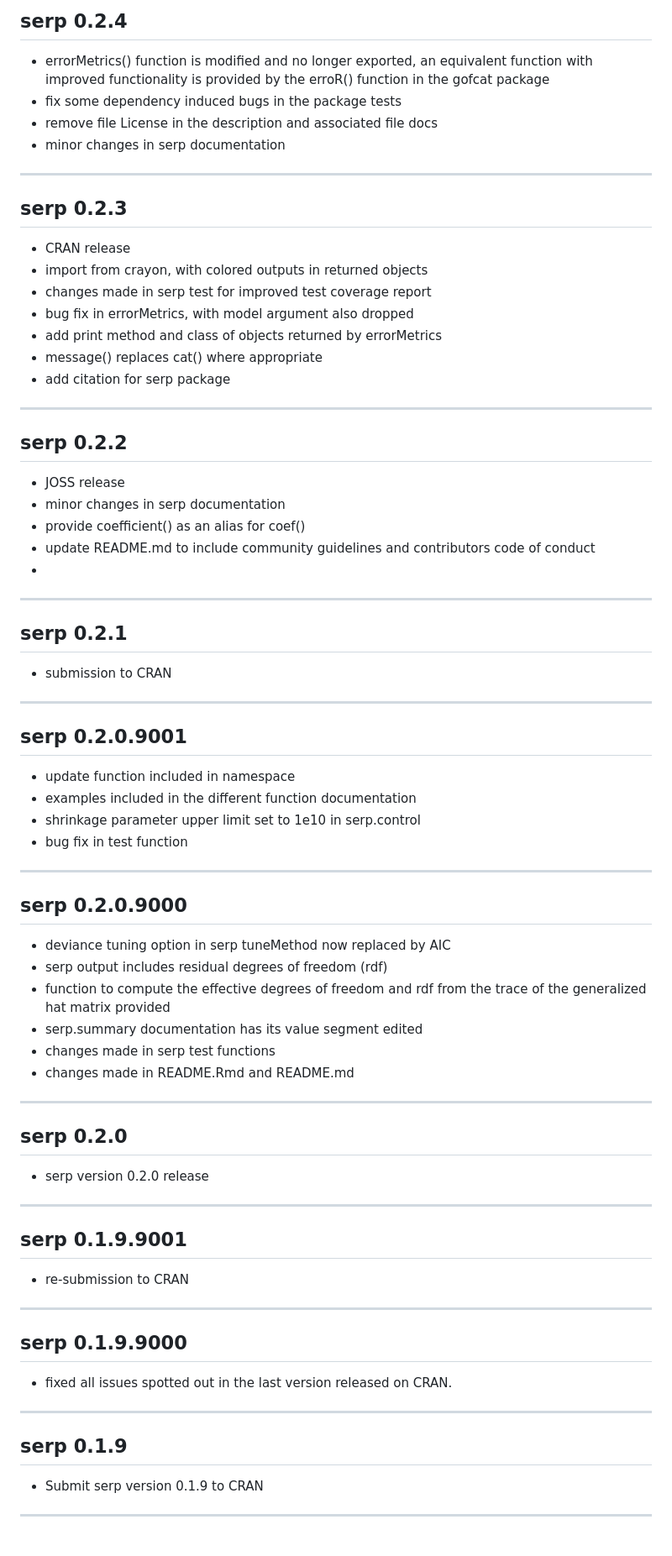
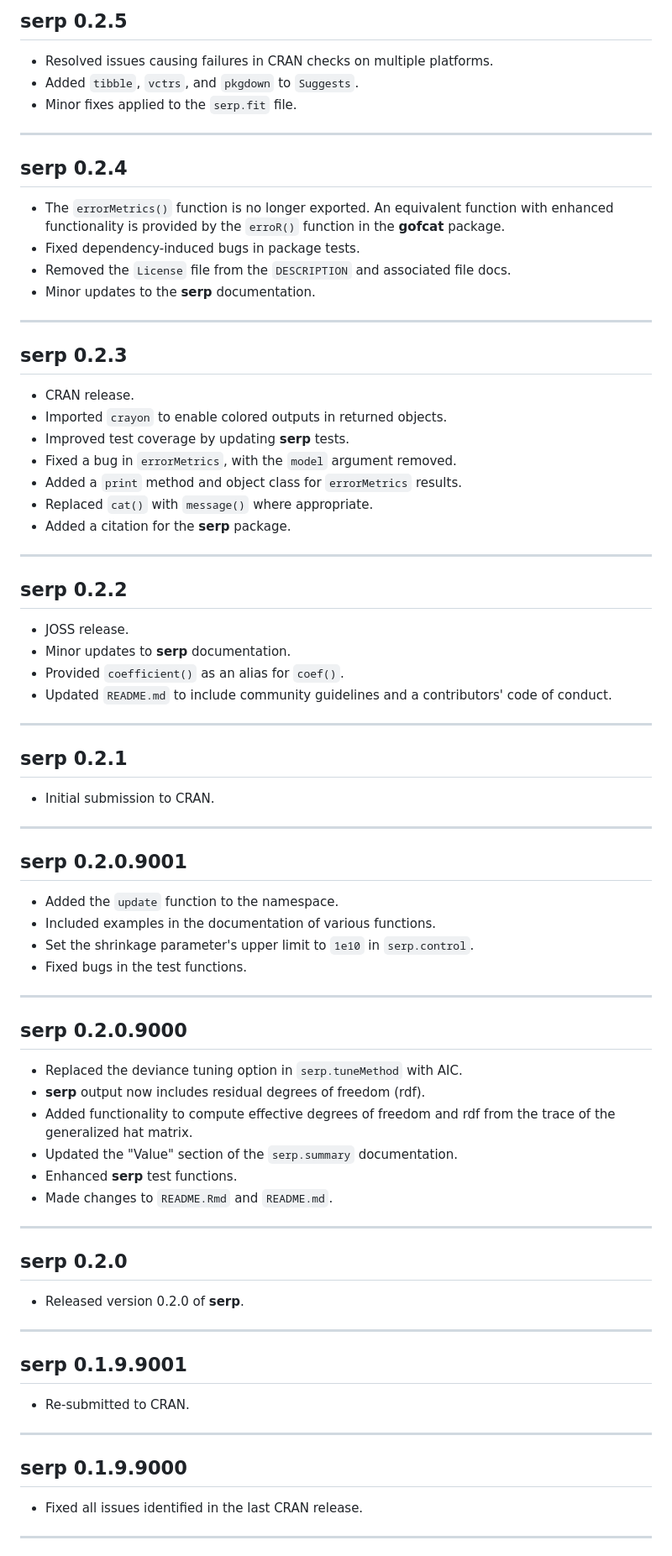
Before and after one commit to ejikeugba/serp, a Markdown page: NEWS.md, the part around one of its changes. Shown at 84% size. GitHub-like rendering.

```diff
--- a/NEWS.md
+++ b/NEWS.md
@@ -1,61 +1,71 @@
-## serp 0.2.4
-- errorMetrics() function is modified and no longer exported, an equivalent function with improved functionality is provided by the erroR() function in the gofcat package
-- fix some dependency induced bugs in the package tests
-- remove file License in the description and associated file docs
-- minor changes in serp documentation
+## serp 0.2.5
+- Resolved issues causing failures in CRAN checks on multiple platforms.
+- Added `tibble`, `vctrs`, and `pkgdown` to `Suggests`.
+- Minor fixes applied to the `serp.fit` file.
 
 ---
-## serp 0.2.3
-- CRAN release
-- import from crayon, with colored outputs in returned objects
-- changes made in serp test for improved test coverage report
-- bug fix in errorMetrics, with model argument also dropped
-- add print method and class of objects returned by errorMetrics
-- message() replaces cat() where appropriate
-- add citation for serp package
+
+## serp 0.2.4
+- The `errorMetrics()` function is no longer exported. An equivalent function with enhanced functionality is provided by the `erroR()` function in the **gofcat** package.
+- Fixed dependency-induced bugs in package tests.
+- Removed the `License` file from the `DESCRIPTION` and associated file docs.
+- Minor updates to the **serp** documentation.
 
 ---
-## serp 0.2.2
-- JOSS release
-- minor changes in serp documentation
-- provide coefficient() as an alias for coef()
-- update README.md to include community guidelines and contributors code of conduct
--
+
+## serp 0.2.3
+- CRAN release.
+- Imported `crayon` to enable colored outputs in returned objects.
+- Improved test coverage by updating **serp** tests.
+- Fixed a bug in `errorMetrics`, with the `model` argument removed.
+- Added a `print` method and object class for `errorMetrics` results.
+- Replaced `cat()` with `message()` where appropriate.
+- Added a citation for the **serp** package.
 
 ---
-## serp 0.2.1
-- submission to CRAN
+
+## serp 0.2.2
+- JOSS release.
+- Minor updates to **serp** documentation.
+- Provided `coefficient()` as an alias for `coef()`.
+- Updated `README.md` to include community guidelines and a contributors' code of conduct.
 
 ---
-## serp 0.2.0.9001
-- update function included in namespace
-- examples included in the different function documentation
-- shrinkage parameter upper limit set to 1e10 in serp.control
-- bug fix in test function
+
+## serp 0.2.1
+- Initial submission to CRAN.
 
 ---
-## serp 0.2.0.9000
-- deviance tuning option in serp tuneMethod now replaced by AIC
-- serp output includes residual degrees of freedom (rdf)
-- function to compute the effective degrees of freedom and rdf from the trace of the generalized hat matrix provided
-- serp.summary documentation has its value segment edited
-- changes made in serp test functions
-- changes made in README.Rmd and README.md
+
+## serp 0.2.0.9001
+- Added the `update` function to the namespace.
+- Included examples in the documentation of various functions.
+- Set the shrinkage parameter's upper limit to `1e10` in `serp.control`.
+- Fixed bugs in the test functions.
 
 ---
-## serp 0.2.0
-- serp version 0.2.0 release
+
+## serp 0.2.0.9000
+- Replaced the deviance tuning option in `serp.tuneMethod` with AIC.
+- **serp** output now includes residual degrees of freedom (rdf).
+- Added functionality to compute effective degrees of freedom and rdf from the trace of the generalized hat matrix.
+- Updated the "Value" section of the `serp.summary` documentation.
+- Enhanced **serp** test functions.
+- Made changes to `README.Rmd` and `README.md`.
 
 ---
-## serp 0.1.9.9001
-- re-submission to CRAN
+
+## serp 0.2.0
+- Released version 0.2.0 of **serp**.
 
 ---
-## serp 0.1.9.9000
-- fixed all issues spotted out in the last version released on CRAN.
+
+## serp 0.1.9.9001
+- Re-submitted to CRAN.
 
 ---
-## serp 0.1.9
-- Submit serp version 0.1.9 to CRAN
+
+## serp 0.1.9.9000
+- Fixed all issues identified in the last CRAN release.
 
 ---
```
Also changed, not shown: other parts of NEWS.md (+63 -51 lines).
